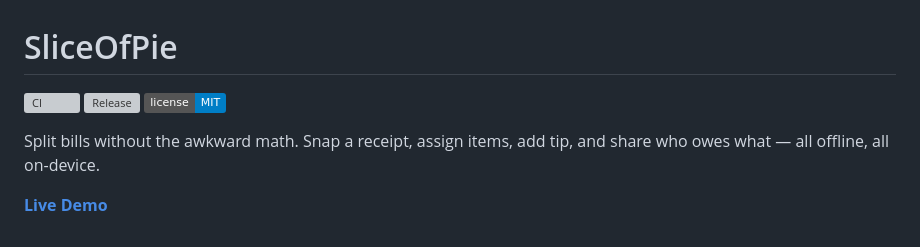
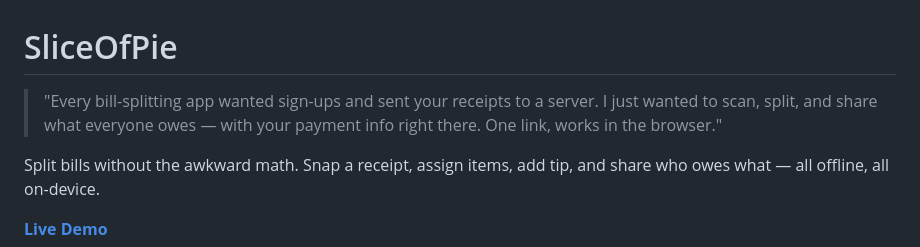
Before and after one commit to hansvidaure24/SliceOfPie, a Markdown page: README.md, the part around the change. Drawn GitHub-style; badges without logos; grey boxes are pictures that could not be loaded.

Commit message:
add pitch quote, remove badge shields from README

```diff
--- a/README.md
+++ b/README.md
@@ -1,8 +1,6 @@
 # SliceOfPie
 
-[![CI](https://github.com/hansvidaure24/SliceOfPie/actions/workflows/ci.yml/badge.svg)](https://github.com/hansvidaure24/SliceOfPie/actions/workflows/ci.yml)
-[![Release](https://img.shields.io/github/v/release/hansvidaure24/SliceOfPie)](https://github.com/hansvidaure24/SliceOfPie/releases)
-[![License: MIT](https://img.shields.io/badge/license-MIT-blue)](LICENSE)
+> "Every bill-splitting app wanted sign-ups and sent your receipts to a server. I just wanted to scan, split, and share what everyone owes — with your payment info right there. One link, works in the browser."
 
 Split bills without the awkward math. Snap a receipt, assign items, add tip, and share who owes what — all offline, all on-device.
 
```
